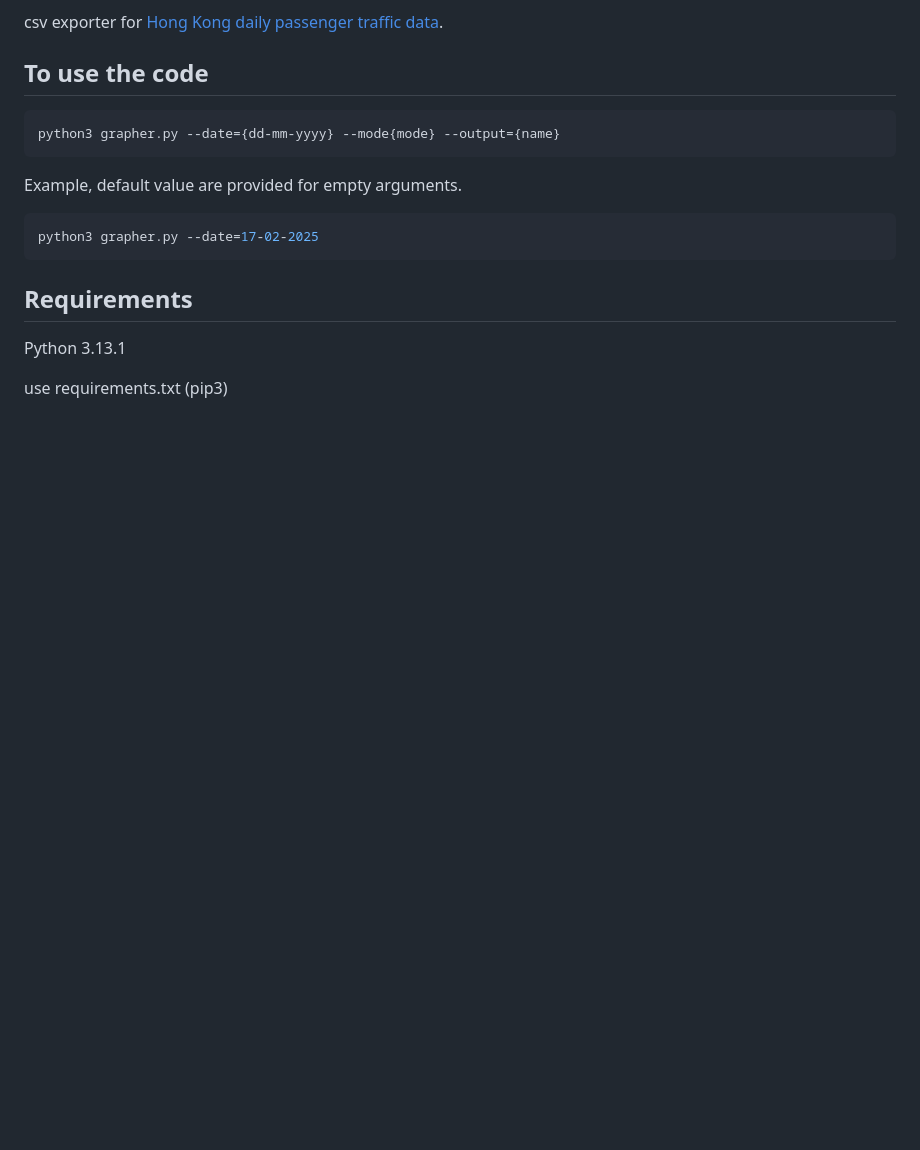
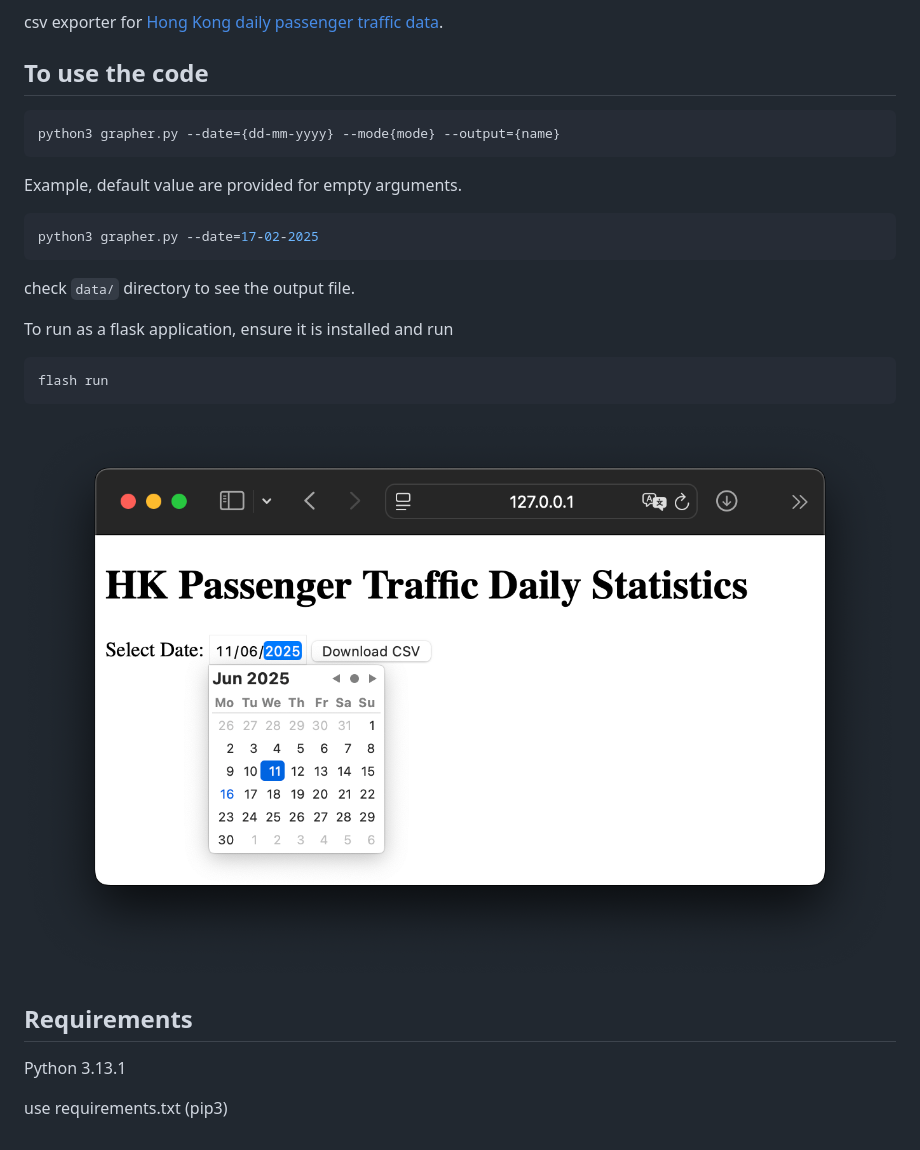
Before and after one commit to YatFungLoo/hk-passenger-traffic-csv-exporter, a Markdown page: README.md, the part around the change. GitHub-like rendering; pictures changed too: sample.png (added); blank space fills up the shorter version.

````diff
--- a/README.md
+++ b/README.md
@@ -16,6 +16,16 @@ Example, default value are provided for empty arguments.
 python3 grapher.py --date=17-02-2025
 ```
 
+check `data/` directory to see the output file.
+
+To run as a flask application, ensure it is installed and run
+
+```bash
+flash run
+```
+
+![alt text](sample.png)
+
 ## Requirements
 
 Python 3.13.1
````
Also changed, not shown: 1 other file.
